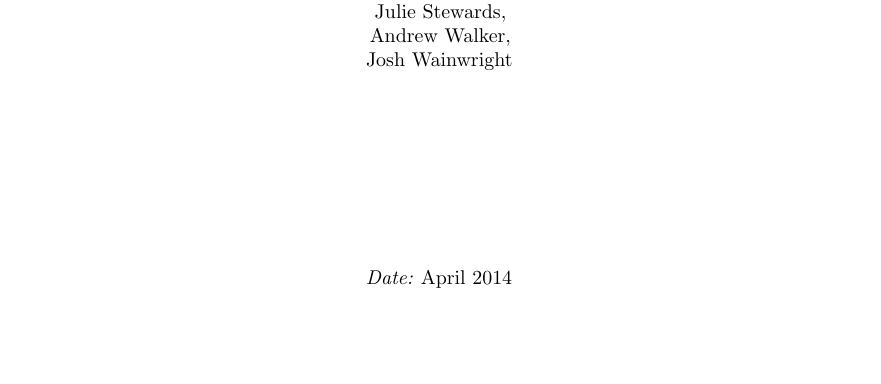
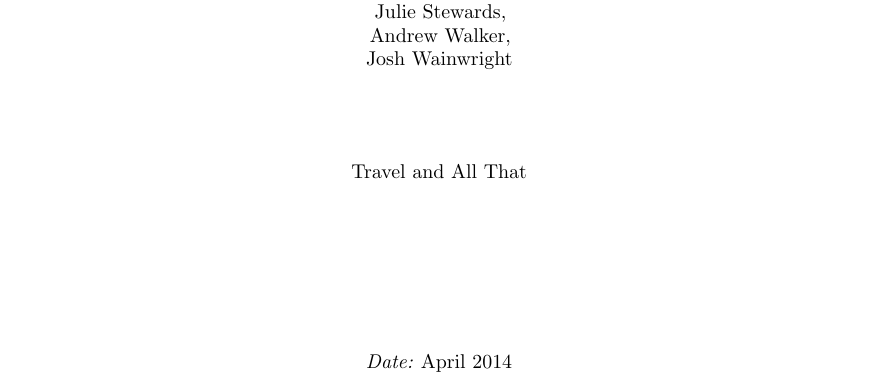
Before and after one commit to joshaw/SoftwareEngineering, a LaTeX document (Final/mainfile.tex, which reads Final/titlepage.tex): part of page 1 of 30, cut so that both start at the same text, the shorter picture padded with empty space. Compiled offline with pdfLaTeX.

Commit message:
Add team name to title page

```diff
--- a/Final/titlepage.tex
+++ b/Final/titlepage.tex
@@ -24,7 +24,9 @@
 		Andrew Walker,\\
 		Josh Wainwright
 	\vfill
+	Travel and All That
 
+	\vfill
 	\vfill
 	\textit{Date:} April 2014
 	\vfill
```
Also changed, not shown: 1 other file.
